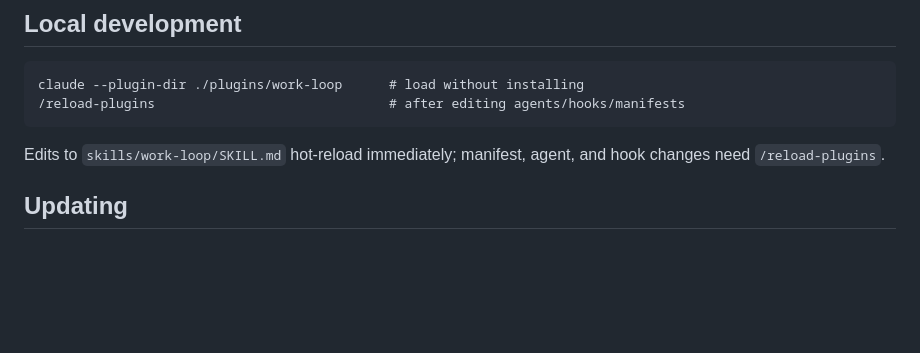
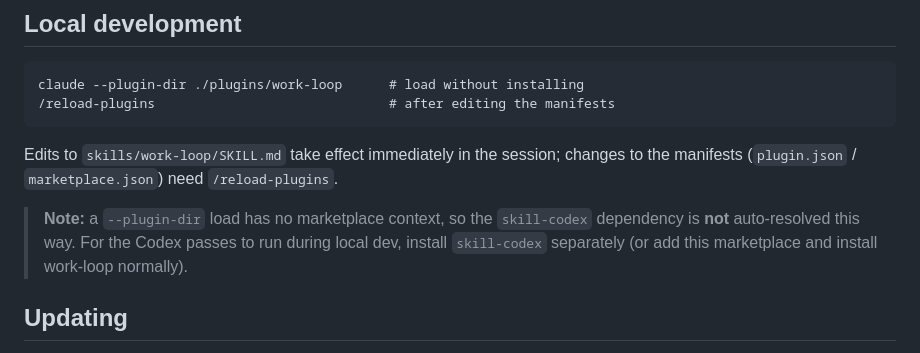
Before and after one commit to Jud/crew, a Markdown page: README.md, the part around the change. Rendered like a GitHub page; blank space fills up the shorter version.

Commit message:
Address scaffold code-review findings
- Warn that --plugin-dir local loads don't auto-resolve the skill-codex
  dependency (no marketplace context), so the Codex passes need it installed
  separately for local dev.
- Trim the reload note to the components this plugin actually ships (skill +
  manifests), dropping agents/hooks references.
- Add a minimal CHANGELOG (the Updating section presupposes versioned releases).

Co-Authored-By: Claude Opus 4.8 (1M context) <noreply@anthropic.com>

````diff
--- a/README.md
+++ b/README.md
@@ -67,11 +67,17 @@ any other marketplace.
 
 ```
 claude --plugin-dir ./plugins/work-loop      # load without installing
-/reload-plugins                              # after editing agents/hooks/manifests
+/reload-plugins                              # after editing the manifests
 ```
 
-Edits to `skills/work-loop/SKILL.md` hot-reload immediately; manifest, agent,
-and hook changes need `/reload-plugins`.
+Edits to `skills/work-loop/SKILL.md` take effect immediately in the session;
+changes to the manifests (`plugin.json` / `marketplace.json`) need
+`/reload-plugins`.
+
+> **Note:** a `--plugin-dir` load has no marketplace context, so the
+> `skill-codex` dependency is **not** auto-resolved this way. For the Codex
+> passes to run during local dev, install `skill-codex` separately (or add this
+> marketplace and install work-loop normally).
 
 ## Updating
 
````
Also changed, not shown: CHANGELOG.md (added, +8 -0 lines).
